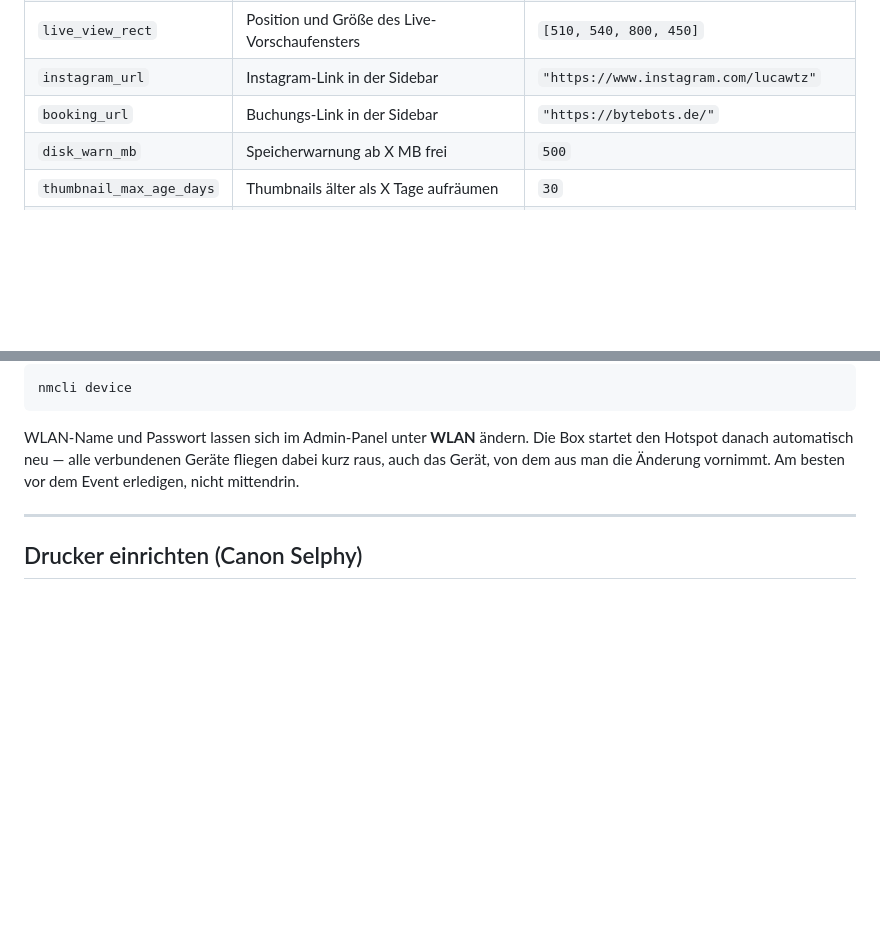
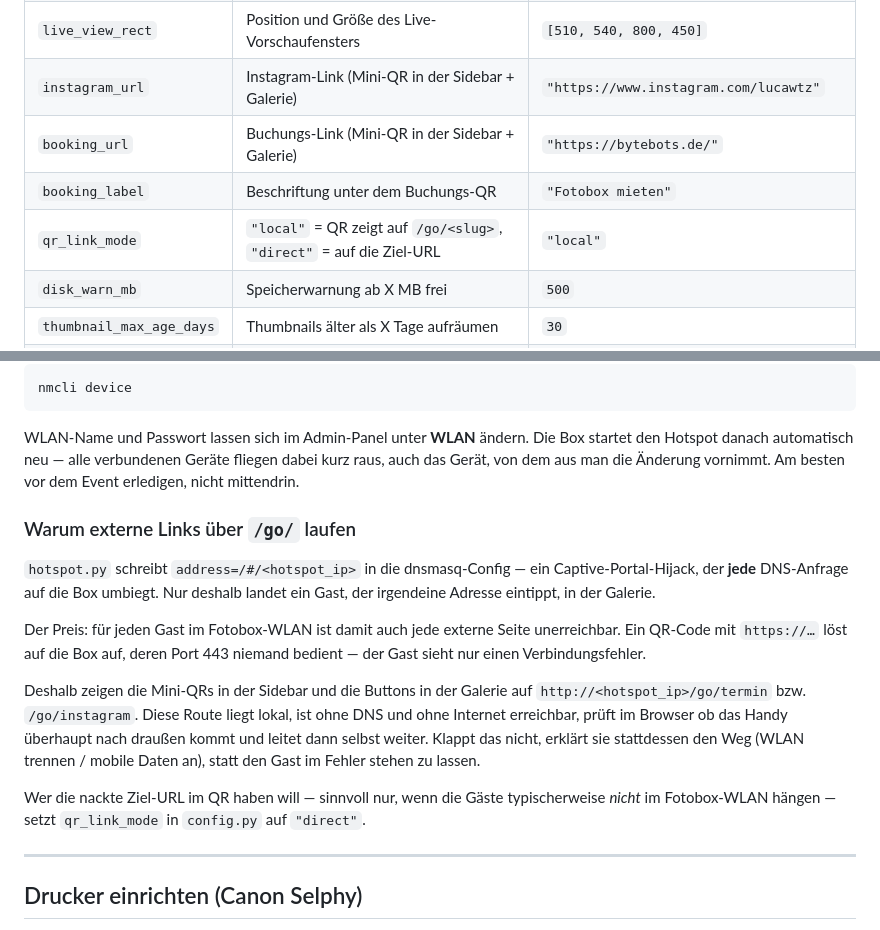
Before and after one commit to lucawtz/Fotobox, a Markdown page: README.md, 2 parts joined by grey strips. Drawn GitHub-style; blank space fills up the shorter version.

```diff
--- a/README.md
+++ b/README.md
@@ -109,8 +109,10 @@ Diese Tabelle wird aus `config.py` gepflegt — bei Änderungen dort bitte mitzi
 | `polaroid_frames` | Position/Drehung der drei Polaroid-Rahmen | `[[567, 255, -5], [1098, 256, 5], [1633…` |
 | `polaroid_photo_size` | Fotogröße innerhalb eines Polaroid-Rahmens | `[310, 295]` |
 | `live_view_rect` | Position und Größe des Live-Vorschaufensters | `[510, 540, 800, 450]` |
-| `instagram_url` | Instagram-Link in der Sidebar | `"https://www.instagram.com/lucawtz"` |
-| `booking_url` | Buchungs-Link in der Sidebar | `"https://bytebots.de/"` |
+| `instagram_url` | Instagram-Link (Mini-QR in der Sidebar + Galerie) | `"https://www.instagram.com/lucawtz"` |
+| `booking_url` | Buchungs-Link (Mini-QR in der Sidebar + Galerie) | `"https://bytebots.de/"` |
+| `booking_label` | Beschriftung unter dem Buchungs-QR | `"Fotobox mieten"` |
+| `qr_link_mode` | `"local"` = QR zeigt auf `/go/<slug>`, `"direct"` = auf die Ziel-URL | `"local"` |
 | `disk_warn_mb` | Speicherwarnung ab X MB frei | `500` |
 | `thumbnail_max_age_days` | Thumbnails älter als X Tage aufräumen | `30` |
 | `photo_max_age_days` | Fotos nach X Tagen automatisch löschen | `7` |
@@ -190,6 +192,27 @@ WLAN-Name und Passwort lassen sich im Admin-Panel unter **WLAN** ändern. Die Bo
 startet den Hotspot danach automatisch neu — alle verbundenen Geräte fliegen
 dabei kurz raus, auch das Gerät, von dem aus man die Änderung vornimmt. Am
 besten vor dem Event erledigen, nicht mittendrin.
+
+### Warum externe Links über `/go/` laufen
+
+`hotspot.py` schreibt `address=/#/<hotspot_ip>` in die dnsmasq-Config — ein
+Captive-Portal-Hijack, der **jede** DNS-Anfrage auf die Box umbiegt. Nur
+deshalb landet ein Gast, der irgendeine Adresse eintippt, in der Galerie.
+
+Der Preis: für jeden Gast im Fotobox-WLAN ist damit auch jede externe Seite
+unerreichbar. Ein QR-Code mit `https://…` löst auf die Box auf, deren Port 443
+niemand bedient — der Gast sieht nur einen Verbindungsfehler.
+
+Deshalb zeigen die Mini-QRs in der Sidebar und die Buttons in der Galerie auf
+`http://<hotspot_ip>/go/termin` bzw. `/go/instagram`. Diese Route liegt lokal,
+ist ohne DNS und ohne Internet erreichbar, prüft im Browser ob das Handy
+überhaupt nach draußen kommt und leitet dann selbst weiter. Klappt das nicht,
+erklärt sie stattdessen den Weg (WLAN trennen / mobile Daten an), statt den
+Gast im Fehler stehen zu lassen.
+
+Wer die nackte Ziel-URL im QR haben will — sinnvoll nur, wenn die Gäste
+typischerweise *nicht* im Fotobox-WLAN hängen — setzt `qr_link_mode` in
+`config.py` auf `"direct"`.
 
 ---
 
```
Also changed, not shown: ROADMAP.md (+43 -16 lines).
